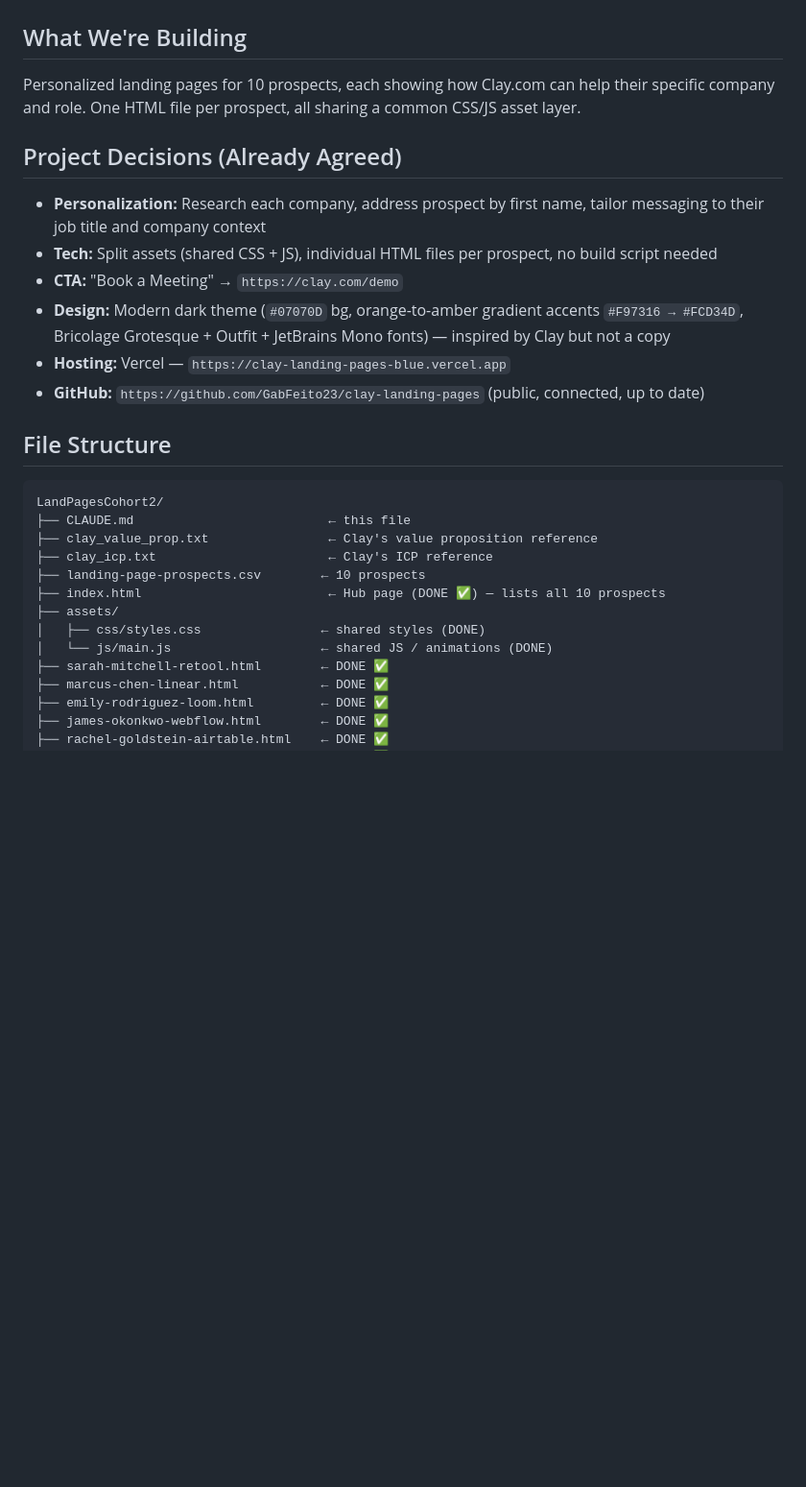
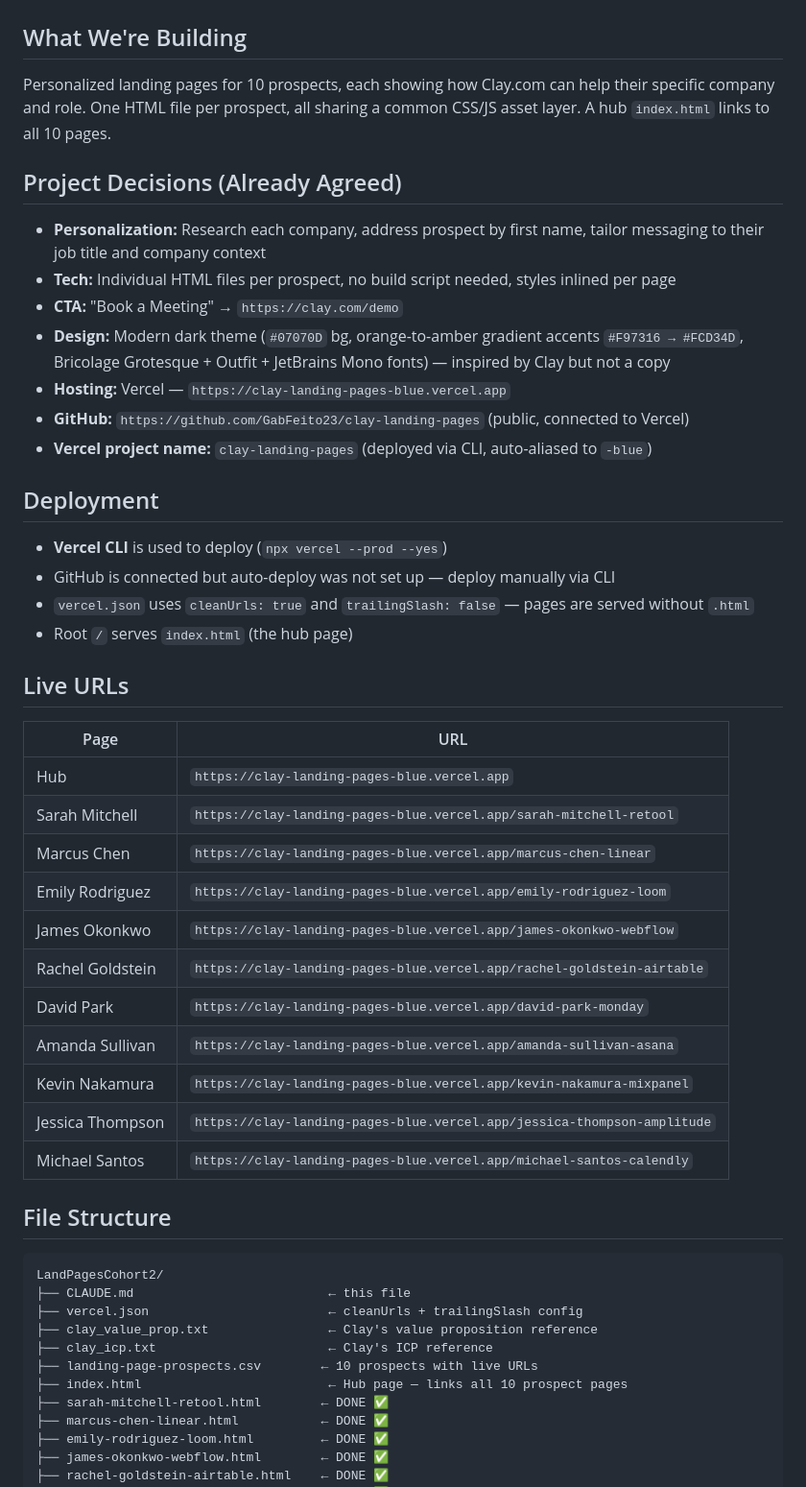
Before and after one commit to GabFeito23/clay-landing-pages, a Markdown page: CLAUDE.md, the part around one of its changes. Shown at 96% size. Drawn GitHub-style; blank space fills up the shorter version.

````diff
--- a/CLAUDE.md
+++ b/CLAUDE.md
@@ -1,27 +1,47 @@
 # Clay Personalized Landing Pages — Project Brief
 
 ## What We're Building
-Personalized landing pages for 10 prospects, each showing how Clay.com can help their specific company and role. One HTML file per prospect, all sharing a common CSS/JS asset layer.
+Personalized landing pages for 10 prospects, each showing how Clay.com can help their specific company and role. One HTML file per prospect, all sharing a common CSS/JS asset layer. A hub `index.html` links to all 10 pages.
 
 ## Project Decisions (Already Agreed)
 - **Personalization:** Research each company, address prospect by first name, tailor messaging to their job title and company context
-- **Tech:** Split assets (shared CSS + JS), individual HTML files per prospect, no build script needed
+- **Tech:** Individual HTML files per prospect, no build script needed, styles inlined per page
 - **CTA:** "Book a Meeting" → `https://clay.com/demo`
 - **Design:** Modern dark theme (`#07070D` bg, orange-to-amber gradient accents `#F97316 → #FCD34D`, Bricolage Grotesque + Outfit + JetBrains Mono fonts) — inspired by Clay but not a copy
 - **Hosting:** Vercel — `https://clay-landing-pages-blue.vercel.app`
-- **GitHub:** `https://github.com/GabFeito23/clay-landing-pages` (public, connected, up to date)
+- **GitHub:** `https://github.com/GabFeito23/clay-landing-pages` (public, connected to Vercel)
+- **Vercel project name:** `clay-landing-pages` (deployed via CLI, auto-aliased to `-blue`)
+
+## Deployment
+- **Vercel CLI** is used to deploy (`npx vercel --prod --yes`)
+- GitHub is connected but auto-deploy was not set up — deploy manually via CLI
+- `vercel.json` uses `cleanUrls: true` and `trailingSlash: false` — pages are served without `.html`
+- Root `/` serves `index.html` (the hub page)
+
+## Live URLs
+| Page | URL |
+|------|-----|
+| Hub | `https://clay-landing-pages-blue.vercel.app` |
+| Sarah Mitchell | `https://clay-landing-pages-blue.vercel.app/sarah-mitchell-retool` |
+| Marcus Chen | `https://clay-landing-pages-blue.vercel.app/marcus-chen-linear` |
+| Emily Rodriguez | `https://clay-landing-pages-blue.vercel.app/emily-rodriguez-loom` |
+| James Okonkwo | `https://clay-landing-pages-blue.vercel.app/james-okonkwo-webflow` |
+| Rachel Goldstein | `https://clay-landing-pages-blue.vercel.app/rachel-goldstein-airtable` |
+| David Park | `https://clay-landing-pages-blue.vercel.app/david-park-monday` |
+| Amanda Sullivan | `https://clay-landing-pages-blue.vercel.app/amanda-sullivan-asana` |
+| Kevin Nakamura | `https://clay-landing-pages-blue.vercel.app/kevin-nakamura-mixpanel` |
+| Jessica Thompson | `https://clay-landing-pages-blue.vercel.app/jessica-thompson-amplitude` |
+| Michael Santos | `https://clay-landing-pages-blue.vercel.app/michael-santos-calendly` |
 
 ## File Structure
 ```
 LandPagesCohort2/
 ├── CLAUDE.md                          ← this file
+├── vercel.json                        ← cleanUrls + trailingSlash config
 ├── clay_value_prop.txt                ← Clay's value proposition reference
 ├── clay_icp.txt                       ← Clay's ICP reference
-├── landing-page-prospects.csv        ← 10 prospects
-├── index.html                         ← Hub page (DONE ✅) — lists all 10 prospects
-├── assets/
-│   ├── css/styles.css                ← shared styles (DONE)
-│   └── js/main.js                    ← shared JS / animations (DONE)
+├── landing-page-prospects.csv        ← 10 prospects with live URLs
+├── index.html                         ← Hub page — links all 10 prospect pages
 ├── sarah-mitchell-retool.html        ← DONE ✅
 ├── marcus-chen-linear.html           ← DONE ✅
 ├── emily-rodriguez-loom.html         ← DONE ✅
````
Also changed, not shown: other parts of CLAUDE.md (+21 -20 lines).
